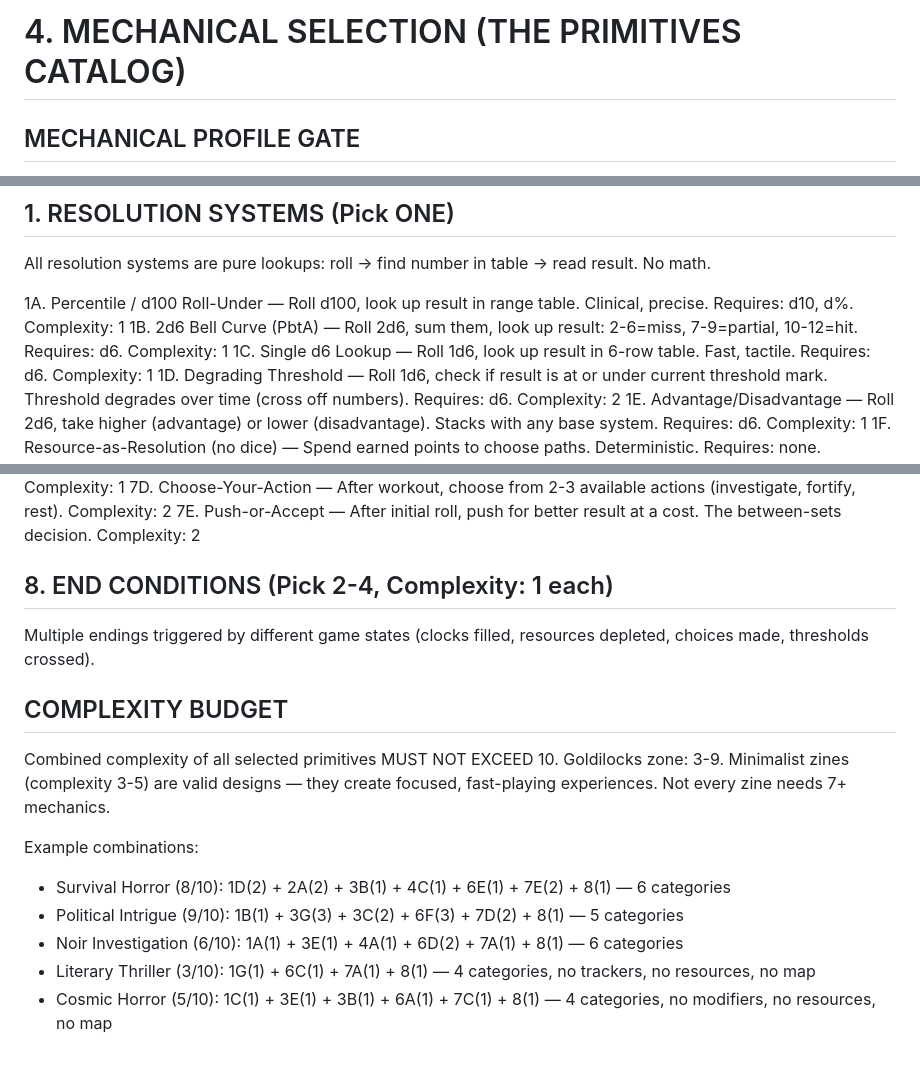
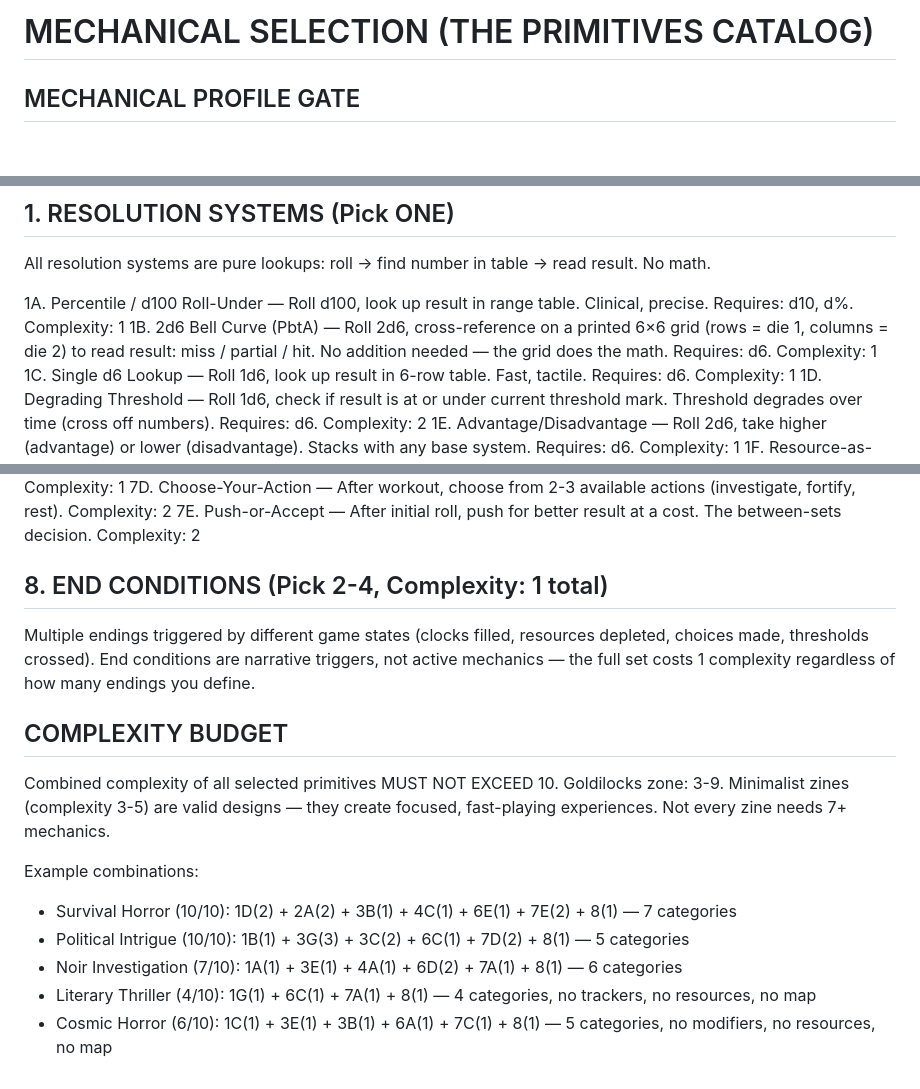
Before and after one commit to xYoBro/LiftRPG, a Markdown page: v2-engine/prompt-templates/shared-primitives-catalog.md, 3 parts joined by grey strips. GitHub-like rendering; blank space fills up the shorter version.

Commit message:
audit-primitives-catalog: fix complexity math, zero-math rule, dead renderer path
- Fix all 5 complexity examples: correct arithmetic, fix category counts
- Political Intrigue redesigned (6F→6C) to stay within budget
- Clarify end conditions: flat 1 total, not 1 per ending
- Reframe 1B (PbtA) as 6x6 grid lookup — no addition needed
- Remove 5D "No Map" non-mechanic (absence handled by category exclusion)
- Add ENGINE NOTE to 3F Skill Tree (renderer produces flat list, not tree)
- Drop orphaned section number from heading

Co-Authored-By: Claude Opus 4.6 <noreply@anthropic.com>

```diff
--- a/v2-engine/prompt-templates/shared-primitives-catalog.md
+++ b/v2-engine/prompt-templates/shared-primitives-catalog.md
@@ -1,4 +1,4 @@
-# 4. MECHANICAL SELECTION (THE PRIMITIVES CATALOG)
+# MECHANICAL SELECTION (THE PRIMITIVES CATALOG)
 
 ## MECHANICAL PROFILE GATE
 
@@ -38,7 +38,7 @@ Include exactly ONE "Resolution" mechanic from the list below. All other tracks,
 All resolution systems are pure lookups: roll → find number in table → read result. No math.
 
 1A. Percentile / d100 Roll-Under — Roll d100, look up result in range table. Clinical, precise. Requires: d10, d%. Complexity: 1
-1B. 2d6 Bell Curve (PbtA) — Roll 2d6, sum them, look up result: 2-6=miss, 7-9=partial, 10-12=hit. Requires: d6. Complexity: 1
+1B. 2d6 Bell Curve (PbtA) — Roll 2d6, cross-reference on a printed 6×6 grid (rows = die 1, columns = die 2) to read result: miss / partial / hit. No addition needed — the grid does the math. Requires: d6. Complexity: 1
 1C. Single d6 Lookup — Roll 1d6, look up result in 6-row table. Fast, tactile. Requires: d6. Complexity: 1
 1D. Degrading Threshold — Roll 1d6, check if result is at or under current threshold mark. Threshold degrades over time (cross off numbers). Requires: d6. Complexity: 2
 1E. Advantage/Disadvantage — Roll 2d6, take higher (advantage) or lower (disadvantage). Stacks with any base system. Requires: d6. Complexity: 1
@@ -99,9 +98,9 @@ Resources are tracked by filling or crossing off boxes. No running totals, no ne
 7D. Choose-Your-Action — After workout, choose from 2-3 available actions (investigate, fortify, rest). Complexity: 2
 7E. Push-or-Accept — After initial roll, push for better result at a cost. The between-sets decision. Complexity: 2
 
-## 8. END CONDITIONS (Pick 2-4, Complexity: 1 each)
+## 8. END CONDITIONS (Pick 2-4, Complexity: 1 total)
 
-Multiple endings triggered by different game states (clocks filled, resources depleted, choices made, thresholds crossed).
+Multiple endings triggered by different game states (clocks filled, resources depleted, choices made, thresholds crossed). End conditions are narrative triggers, not active mechanics — the full set costs 1 complexity regardless of how many endings you define.
 
 ## COMPLEXITY BUDGET
 
@@ -110,8 +109,8 @@ Goldilocks zone: 3-9. Minimalist zines (complexity 3-5) are valid designs — th
 
 Example combinations:
 
-- Survival Horror (8/10): 1D(2) + 2A(2) + 3B(1) + 4C(1) + 6E(1) + 7E(2) + 8(1) — 6 categories
-- Political Intrigue (9/10): 1B(1) + 3G(3) + 3C(2) + 6F(3) + 7D(2) + 8(1) — 5 categories
-- Noir Investigation (6/10): 1A(1) + 3E(1) + 4A(1) + 6D(2) + 7A(1) + 8(1) — 6 categories
-- Literary Thriller (3/10): 1G(1) + 6C(1) + 7A(1) + 8(1) — 4 categories, no trackers, no resources, no map
-- Cosmic Horror (5/10): 1C(1) + 3E(1) + 3B(1) + 6A(1) + 7C(1) + 8(1) — 4 categories, no modifiers, no resources, no map
+- Survival Horror (10/10): 1D(2) + 2A(2) + 3B(1) + 4C(1) + 6E(1) + 7E(2) + 8(1) — 7 categories
+- Political Intrigue (10/10): 1B(1) + 3G(3) + 3C(2) + 6C(1) + 7D(2) + 8(1) — 5 categories
+- Noir Investigation (7/10): 1A(1) + 3E(1) + 4A(1) + 6D(2) + 7A(1) + 8(1) — 6 categories
+- Literary Thriller (4/10): 1G(1) + 6C(1) + 7A(1) + 8(1) — 4 categories, no trackers, no resources, no map
+- Cosmic Horror (6/10): 1C(1) + 3E(1) + 3B(1) + 6A(1) + 7C(1) + 8(1) — 5 categories, no modifiers, no resources, no map
```
Also changed, not shown: other parts of v2-engine/prompt-templates/shared-primitives-catalog.md (+1 -2 lines).
